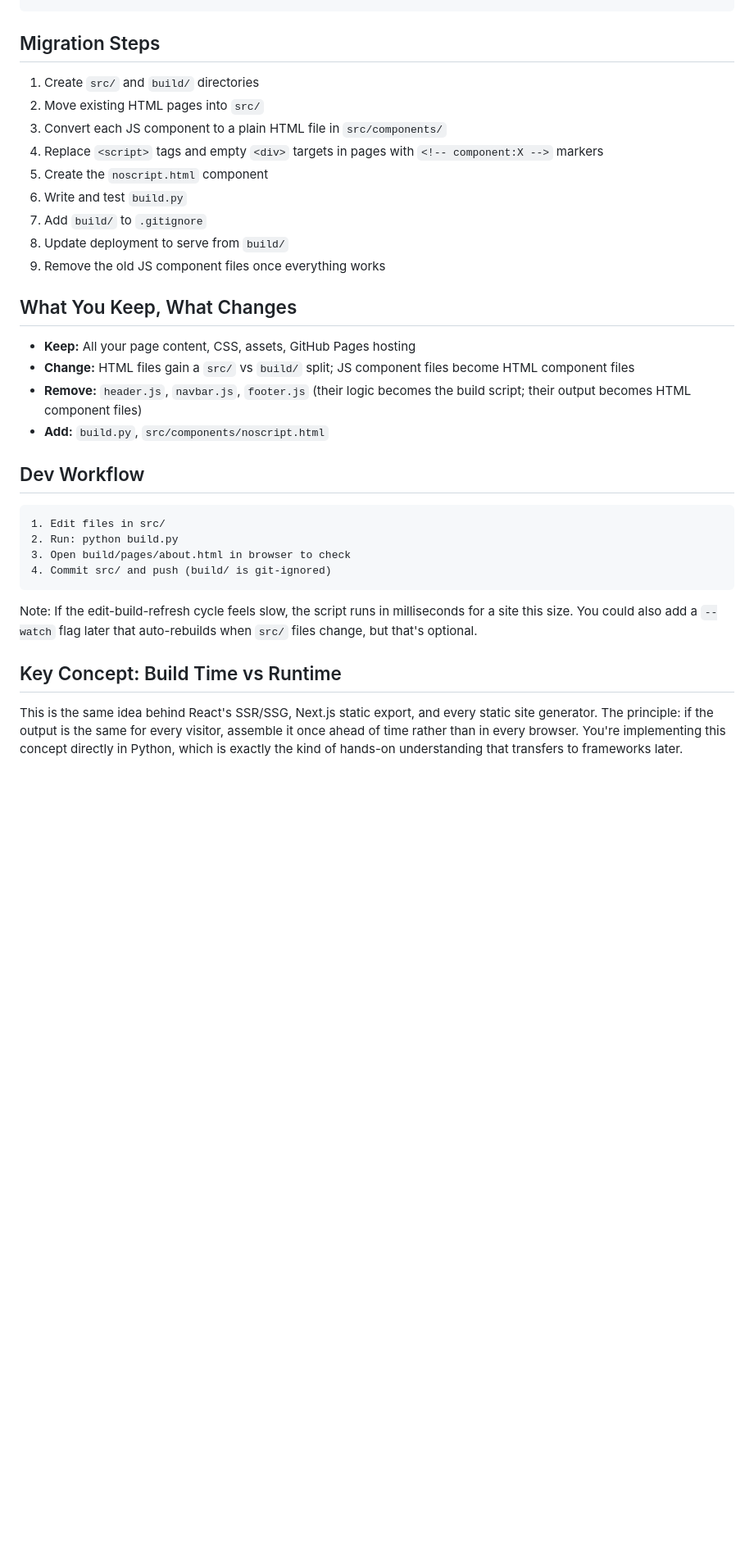
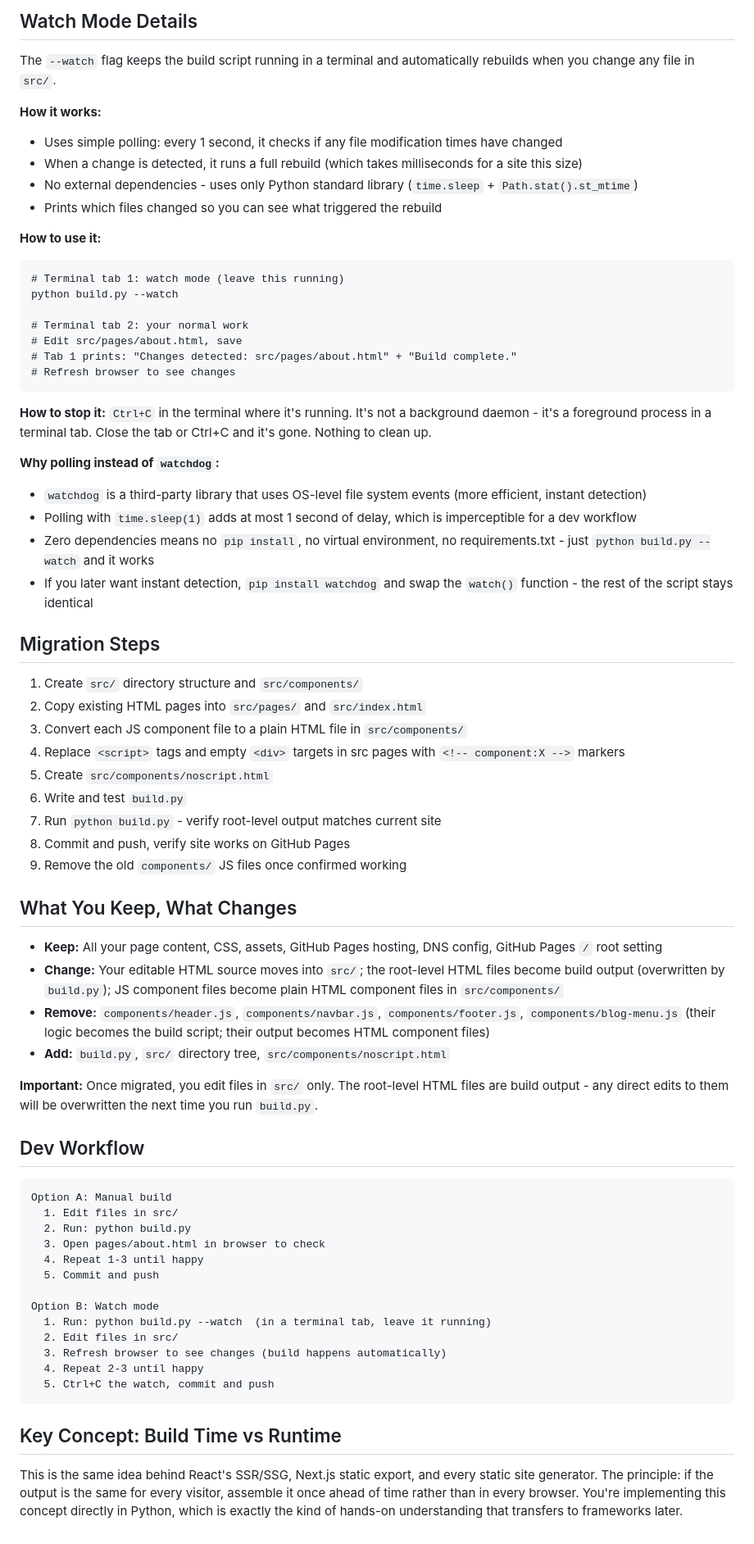
Before and after one commit to andrewantles/personal-website, a Markdown page: plan-files/no-js.md, the part around one of its changes. Shown at 82% size. Rendered like a GitHub page; blank space fills up the shorter version.

Commit message:
update no-js plan file

````diff
--- a/plan-files/no-js.md
+++ b/plan-files/no-js.md
@@ -114,35 +163,95 @@ if __name__ == "__main__":
 ```
+
+## Watch Mode Details
+
+The `--watch` flag keeps the build script running in a terminal and automatically
+rebuilds when you change any file in `src/`.
+
+**How it works:**
+- Uses simple polling: every 1 second, it checks if any file modification times
+  have changed
+- When a change is detected, it runs a full rebuild (which takes milliseconds
+  for a site this size)
+- No external dependencies - uses only Python standard library (`time.sleep` +
+  `Path.stat().st_mtime`)
+- Prints which files changed so you can see what triggered the rebuild
+
+**How to use it:**
+```
+# Terminal tab 1: watch mode (leave this running)
+python build.py --watch
+
+# Terminal tab 2: your normal work
+# Edit src/pages/about.html, save
+# Tab 1 prints: "Changes detected: src/pages/about.html" + "Build complete."
+# Refresh browser to see changes
+```
+
+**How to stop it:** `Ctrl+C` in the terminal where it's running. It's not a
+background daemon - it's a foreground process in a terminal tab. Close the tab
+or Ctrl+C and it's gone. Nothing to clean up.
+
+**Why polling instead of `watchdog`:**
+- `watchdog` is a third-party library that uses OS-level file system events
+  (more efficient, instant detection)
+- Polling with `time.sleep(1)` adds at most 1 second of delay, which is
+  imperceptible for a dev workflow
+- Zero dependencies means no `pip install`, no virtual environment, no
+  requirements.txt - just `python build.py --watch` and it works
+- If you later want instant detection, `pip install watchdog` and swap the
+  `watch()` function - the rest of the script stays identical
 
 ## Migration Steps
 
-1. Create `src/` and `build/` directories
-2. Move existing HTML pages into `src/`
-3. Convert each JS component to a plain HTML file in `src/components/`
-4. Replace `<script>` tags and empty `<div>` targets in pages with `<!-- component:X -->` markers
-5. Create the `noscript.html` component
+1. Create `src/` directory structure and `src/components/`
+2. Copy existing HTML pages into `src/pages/` and `src/index.html`
+3. Convert each JS component file to a plain HTML file in `src/components/`
+4. Replace `<script>` tags and empty `<div>` targets in src pages with
+   `<!-- component:X -->` markers
+5. Create `src/components/noscript.html`
 6. Write and test `build.py`
-7. Add `build/` to `.gitignore`
-8. Update deployment to serve from `build/`
-9. Remove the old JS component files once everything works
+7. Run `python build.py` - verify root-level output matches current site
+8. Commit and push, verify site works on GitHub Pages
+9. Remove the old `components/` JS files once confirmed working
 
 ## What You Keep, What Changes
 
-- **Keep:** All your page content, CSS, assets, GitHub Pages hosting
-- **Change:** HTML files gain a `src/` vs `build/` split; JS component files become HTML component files
-- **Remove:** `header.js`, `navbar.js`, `footer.js` (their logic becomes the build script; their output becomes HTML component files)
-- **Add:** `build.py`, `src/components/noscript.html`
+- **Keep:** All your page content, CSS, assets, GitHub Pages hosting, DNS
+  config, GitHub Pages `/` root setting
+- **Change:** Your editable HTML source moves into `src/`; the root-level HTML
+  files become build output (overwritten by `build.py`); JS component files
+  become plain HTML component files in `src/components/`
+- **Remove:** `components/header.js`, `components/navbar.js`,
+  `components/footer.js`, `components/blog-menu.js` (their logic becomes the
+  build script; their output becomes HTML component files)
+- **Add:** `build.py`, `src/` directory tree, `src/components/noscript.html`
+
+**Important:** Once migrated, you edit files in `src/` only. The root-level
+HTML files are build output - any direct edits to them will be overwritten
+the next time you run `build.py`.
 
 ## Dev Workflow
 
 ```
-1. Edit files in src/
-2. Run: python build.py
-3. Open build/pages/about.html in browser to check
-4. Commit src/ and push (build/ is git-ignored)
+Option A: Manual build
+  1. Edit files in src/
+  2. Run: python build.py
+  3. Open pages/about.html in browser to check
+  4. Repeat 1-3 until happy
+  5. Commit and push
+
+Option B: Watch mode
+  1. Run: python build.py --watch  (in a terminal tab, leave it running)
+  2. Edit files in src/
+  3. Refresh browser to see changes (build happens automatically)
+  4. Repeat 2-3 until happy
+  5. Ctrl+C the watch, commit and push
 ```
-
-Note: If the edit-build-refresh cycle feels slow, the script runs in milliseconds for a site this size. You could also add a `--watch` flag later that auto-rebuilds when `src/` files change, but that's optional.
 
 ## Key Concept: Build Time vs Runtime
 
-This is the same idea behind React's SSR/SSG, Next.js static export, and every static site generator. The principle: if the output is the same for every visitor, assemble it once ahead of time rather than in every browser. You're implementing this concept directly in Python, which is exactly the kind of hands-on understanding that transfers to frameworks later.
+This is the same idea behind React's SSR/SSG, Next.js static export, and every
+static site generator. The principle: if the output is the same for every
+visitor, assemble it once ahead of time rather than in every browser. You're
+implementing this concept directly in Python, which is exactly the kind of
+hands-on understanding that transfers to frameworks later.
````
Also changed, not shown: other parts of plan-files/no-js.md (+71 -22 lines).
